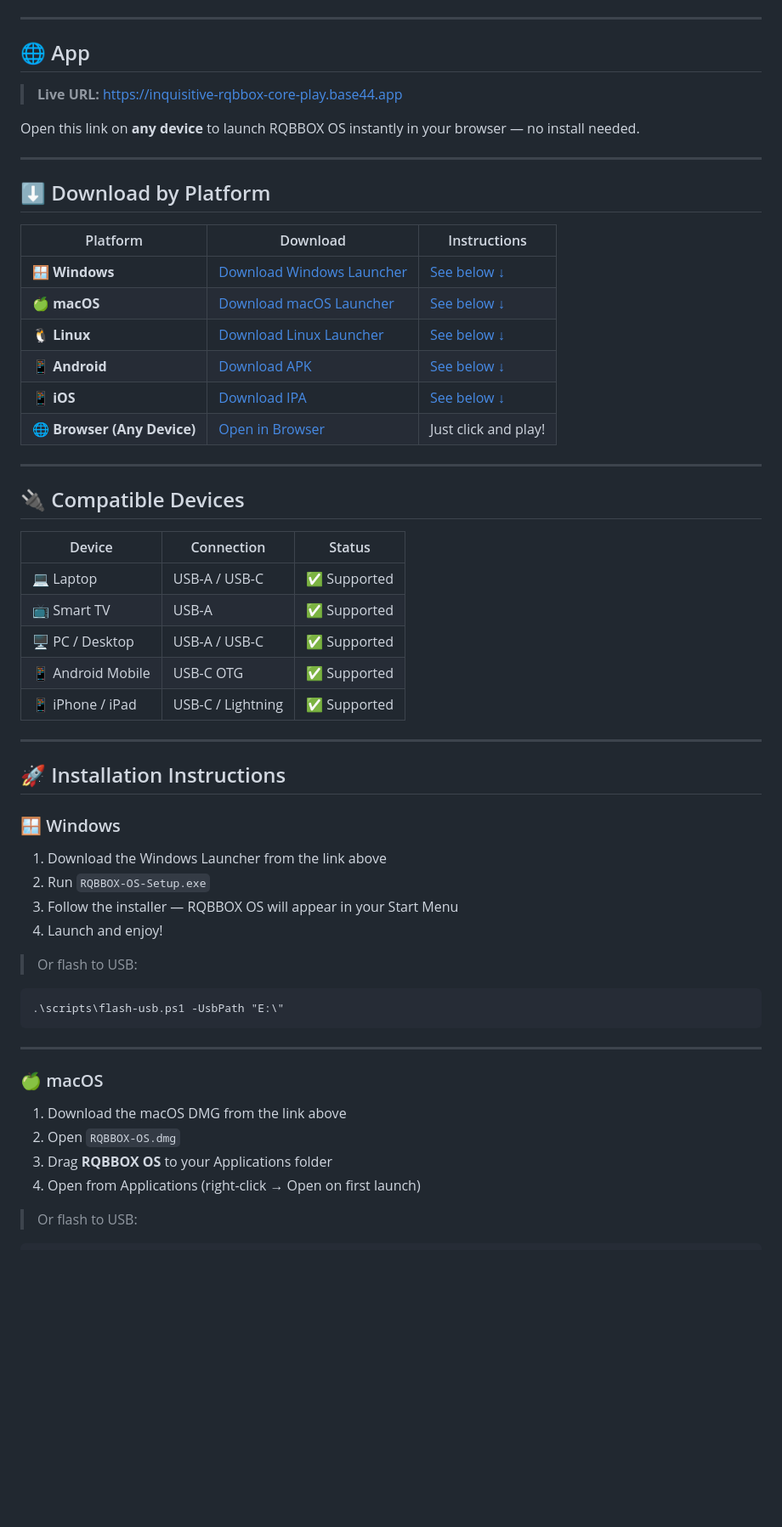
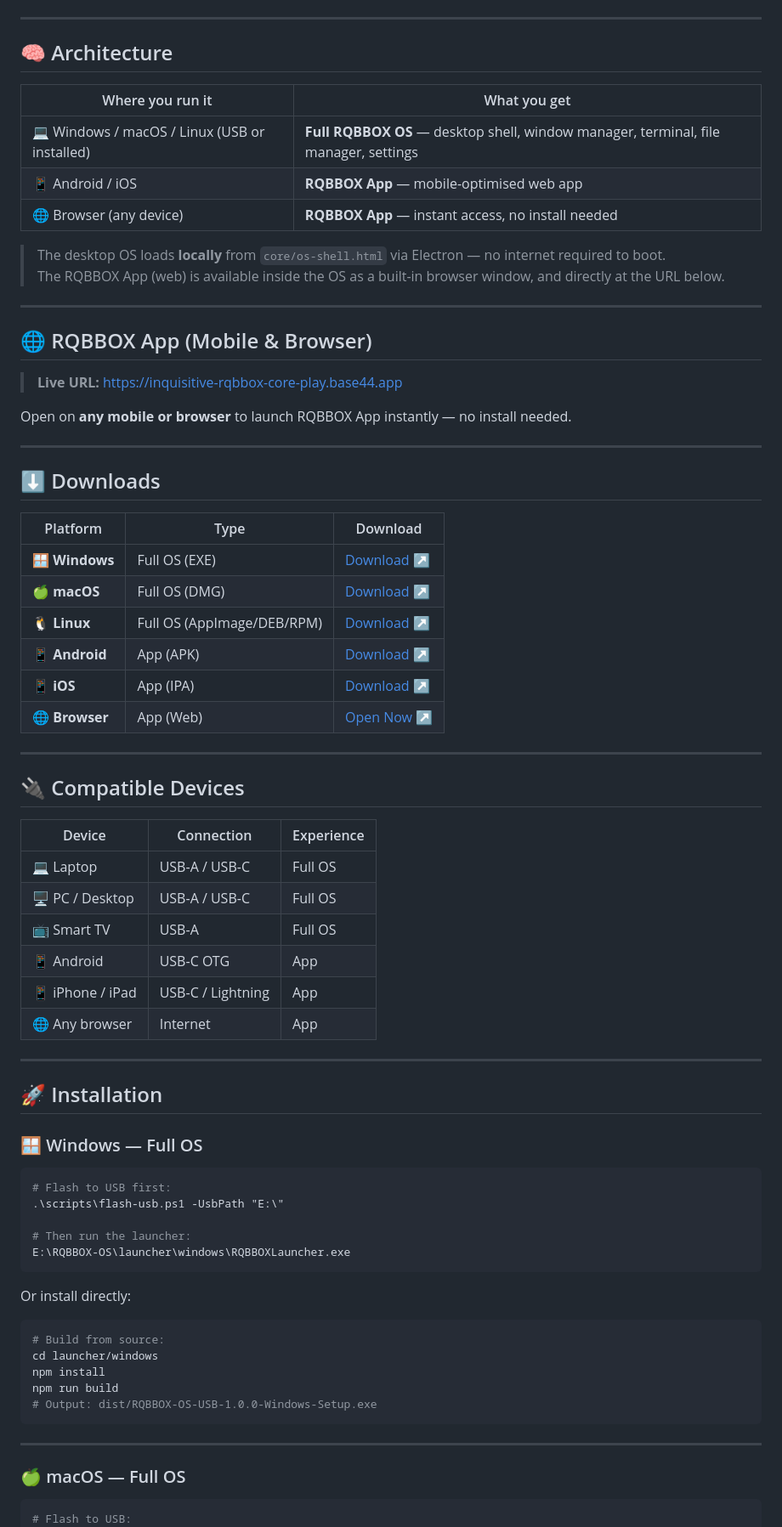
Before and after one commit to Rtech-Rqbbox-os/rqbbox-os, a Markdown page: usb-software/docs/README.md, the part around one of its changes. Shown at 85% size. Rendered like a GitHub page; blank space fills up the shorter version.

Commit message:
feat: RQBBOX OS — desktop OS shell + OS vs App split [README.md]

````diff
--- a/usb-software/docs/README.md
+++ b/usb-software/docs/README.md
@@ -19,61 +21,76 @@
 
 ---
 
-## 🌐 App
+## 🧠 Architecture
+
+| Where you run it | What you get |
+|-----------------|--------------|
+| 💻 Windows / macOS / Linux (USB or installed) | **Full RQBBOX OS** — desktop shell, window manager, terminal, file manager, settings |
+| 📱 Android / iOS | **RQBBOX App** — mobile-optimised web app |
+| 🌐 Browser (any device) | **RQBBOX App** — instant access, no install needed |
+
+> The desktop OS loads **locally** from `core/os-shell.html` via Electron — no internet required to boot.
+> The RQBBOX App (web) is available inside the OS as a built-in browser window, and directly at the URL below.
+
+---
+
+## 🌐 RQBBOX App (Mobile & Browser)
 
 > **Live URL:** [https://inquisitive-rqbbox-core-play.base44.app](https://inquisitive-rqbbox-core-play.base44.app)
 
-Open this link on **any device** to launch RQBBOX OS instantly in your browser — no install needed.
+Open on **any mobile or browser** to launch RQBBOX App instantly — no install needed.
 
 ---
 
-## ⬇️ Download by Platform
+## ⬇️ Downloads
 
-| Platform | Download | Instructions |
-|----------|----------|--------------|
-| 🪟 **Windows** | [Download Windows Launcher](https://inquisitive-rqbbox-core-play.base44.app) | [See below ↓](#-windows) |
-| 🍏 **macOS** | [Download macOS Launcher](https://inquisitive-rqbbox-core-play.base44.app) | [See below ↓](#-macos) |
-| 🐧 **Linux** | [Download Linux Launcher](https://inquisitive-rqbbox-core-play.base44.app) | [See below ↓](#-linux) |
-| 📱 **Android** | [Download APK](https://inquisitive-rqbbox-core-play.base44.app) | [See below ↓](#-android) |
-| 📱 **iOS** | [Download IPA](https://inquisitive-rqbbox-core-play.base44.app) | [See below ↓](#-ios) |
-| 🌐 **Browser (Any Device)** | [Open in Browser](https://inquisitive-rqbbox-core-play.base44.app) | Just click and play! |
+| Platform | Type | Download |
+|----------|------|----------|
+| 🪟 **Windows** | Full OS (EXE) | [Download ↗](https://github.com/Rtech-Rqbbox-os/rqbbox-os) |
+| 🍏 **macOS** | Full OS (DMG) | [Download ↗](https://github.com/Rtech-Rqbbox-os/rqbbox-os) |
+| 🐧 **Linux** | Full OS (AppImage/DEB/RPM) | [Download ↗](https://github.com/Rtech-Rqbbox-os/rqbbox-os) |
+| 📱 **Android** | App (APK) | [Download ↗](https://inquisitive-rqbbox-core-play.base44.app) |
+| 📱 **iOS** | App (IPA) | [Download ↗](https://inquisitive-rqbbox-core-play.base44.app) |
+| 🌐 **Browser** | App (Web) | [Open Now ↗](https://inquisitive-rqbbox-core-play.base44.app) |
 
 ---
 
 ## 🔌 Compatible Devices
 
-| Device | Connection | Status |
-|--------|------------|--------|
-| 💻 Laptop | USB-A / USB-C | ✅ Supported |
-| 📺 Smart TV | USB-A | ✅ Supported |
-| 🖥️ PC / Desktop | USB-A / USB-C | ✅ Supported |
-| 📱 Android Mobile | USB-C OTG | ✅ Supported |
-| 📱 iPhone / iPad | USB-C / Lightning | ✅ Supported |
+| Device | Connection | Experience |
+|--------|------------|-----------|
+| 💻 Laptop | USB-A / USB-C | Full OS |
+| 🖥️ PC / Desktop | USB-A / USB-C | Full OS |
+| 📺 Smart TV | USB-A | Full OS |
+| 📱 Android | USB-C OTG | App |
+| 📱 iPhone / iPad | USB-C / Lightning | App |
+| 🌐 Any browser | Internet | App |
 
 ---
 
-## 🚀 Installation Instructions
+## 🚀 Installation
 
-### 🪟 Windows
-1. Download the Windows Launcher from the link above
-2. Run `RQBBOX-OS-Setup.exe`
-3. Follow the installer — RQBBOX OS will appear in your Start Menu
-4. Launch and enjoy!
+### 🪟 Windows — Full OS
+```powershell
+# Flash to USB first:
+.\scripts\flash-usb.ps1 -UsbPath "E:\"
 
-> Or flash to USB:
+# Then run the launcher:
+E:\RQBBOX-OS\launcher\windows\RQBBOXLauncher.exe
+```
+Or install directly:
 ```powershell
-.\scripts\flash-usb.ps1 -UsbPath "E:\"
+# Build from source:
+cd launcher/windows
+npm install
+npm run build
+# Output: dist/RQBBOX-OS-USB-1.0.0-Windows-Setup.exe
 ```
 
 ---
 
-### 🍏 macOS
-1. Download the macOS DMG from the link above
-2. Open `RQBBOX-OS.dmg`
-3. Drag **RQBBOX OS** to your Applications folder
-4. Open from Applications (right-click → Open on first launch)
-
-> Or flash to USB:
+### 🍏 macOS — Full OS
 ```bash
+# Flash to USB:
 chmod +x scripts/flash-usb.sh
 ./scripts/flash-usb.sh /Volumes/RQBBOX
````
Also changed, not shown: other parts of usb-software/docs/README.md (+109 -55 lines).
